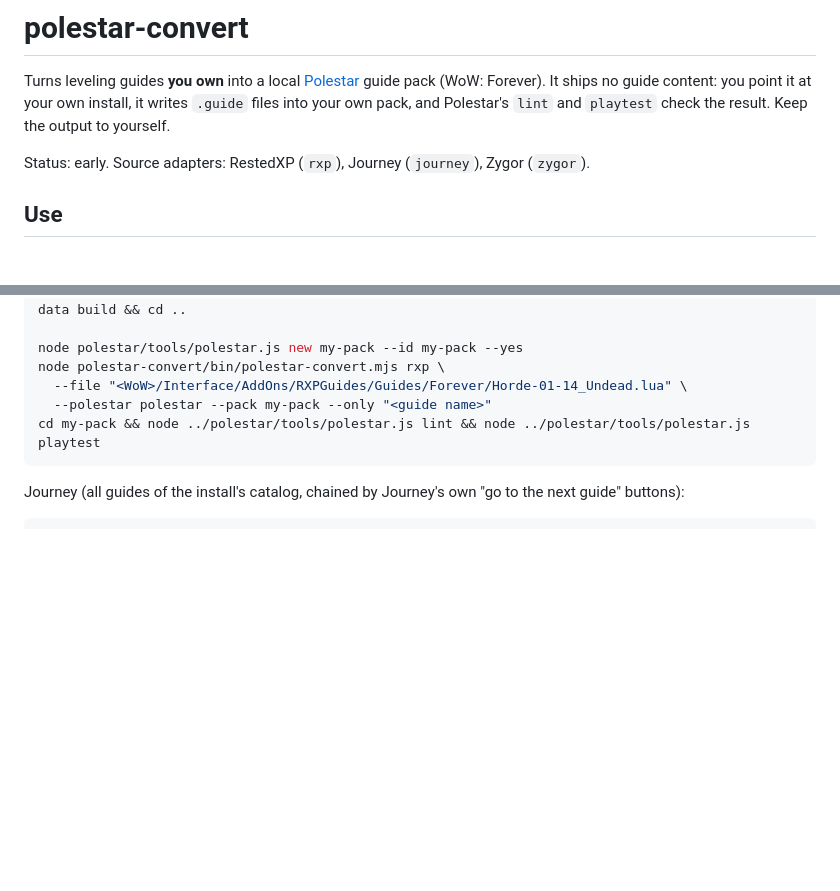
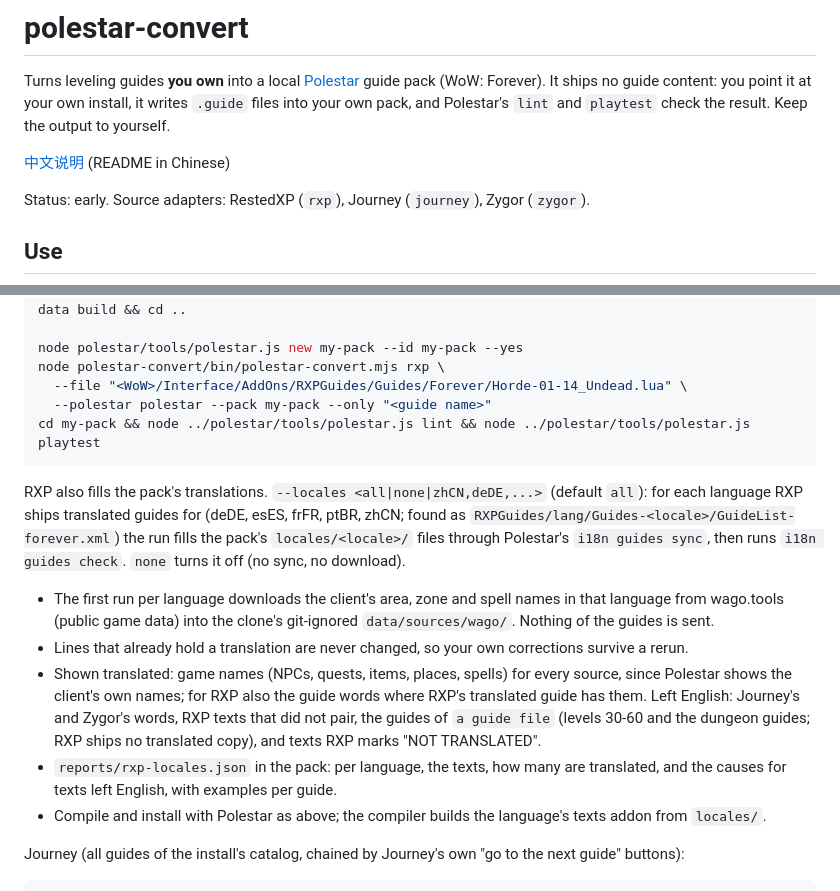
Before and after one commit to aronjanosch/polestar-convert, a Markdown page: README.md, 2 parts joined by grey strips. GitHub-like rendering; blank space fills up the shorter version.

Commit message:
README in Chinese

````diff
--- a/README.md
+++ b/README.md
@@ -4,6 +4,8 @@ Turns leveling guides **you own** into a local [Polestar](https://github.com/fit
 guide pack (WoW: Forever). It ships no guide content: you point it at your own
 install, it writes `.guide` files into your own pack, and Polestar's `lint` and
 `playtest` check the result. Keep the output to yourself.
+
+[中文说明](README.zh-CN.md) (README in Chinese)
 
 Status: early. Source adapters: RestedXP (`rxp`), Journey (`journey`), Zygor (`zygor`).
 
@@ -20,6 +22,29 @@ node polestar-convert/bin/polestar-convert.mjs rxp \
   --polestar polestar --pack my-pack --only "<guide name>"
 cd my-pack && node ../polestar/tools/polestar.js lint && node ../polestar/tools/polestar.js playtest
 ```
+
+RXP also fills the pack's translations. `--locales <all|none|zhCN,deDE,...>`
+(default `all`): for each language RXP ships translated guides for (deDE, esES,
+frFR, ptBR, zhCN; found as `RXPGuides/lang/Guides-<locale>/GuideList-forever.xml`)
+the run fills the pack's `locales/<locale>/` files through Polestar's
+`i18n guides sync`, then runs `i18n guides check`. `none` turns it off (no sync,
+no download).
+
+- The first run per language downloads the client's area, zone and spell names
+  in that language from wago.tools (public game data) into the clone's
+  git-ignored `data/sources/wago/`. Nothing of the guides is sent.
+- Lines that already hold a translation are never changed, so your own
+  corrections survive a rerun.
+- Shown translated: game names (NPCs, quests, items, places, spells) for every
+  source, since Polestar shows the client's own names; for RXP also the guide
+  words where RXP's translated guide has them. Left English: Journey's and
+  Zygor's words, RXP texts that did not pair, the guides of
+  `a guide file` (levels 30-60 and the dungeon guides; RXP ships no
+  translated copy), and texts RXP marks "NOT TRANSLATED".
+- `reports/rxp-locales.json` in the pack: per language, the texts, how many are
+  translated, and the causes for texts left English, with examples per guide.
+- Compile and install with Polestar as above; the compiler builds the
+  language's texts addon from `locales/`.
 
 Journey (all guides of the install's catalog, chained by Journey's own
 "go to the next guide" buttons):
````
Also changed, not shown: README.zh-CN.md (added, +55 -0 lines).
